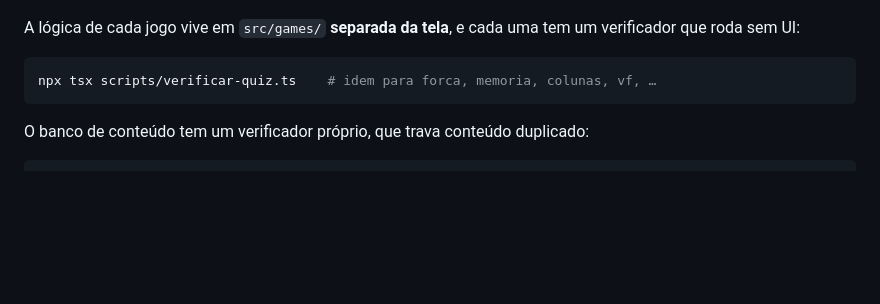
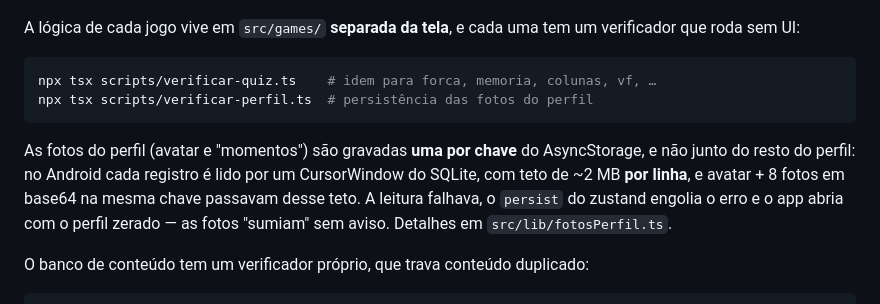
Before and after one commit to izaiasramos/Fisio-Play-Game, a Markdown page: README.md, the part around the change. Drawn GitHub-style; blank space fills up the shorter version.

Commit message:
docs(README): document profile photo verification script and storage architecture
- Add verification script reference for profile photo persistence (verificar-perfil.ts)
- Document AsyncStorage strategy for profile photos (avatar and moments)
- Explain SQLite CursorWindow 2 MB per-row limitation on Android
- Clarify why photos are stored separately from profile data to prevent data loss
- Reference implementation details in src/lib/fotosPerfil.ts for technical context

````diff
--- a/README.md
+++ b/README.md
@@ -87,7 +87,15 @@ verificador que roda sem UI:
 
 ```bash
 npx tsx scripts/verificar-quiz.ts    # idem para forca, memoria, colunas, vf, …
+npx tsx scripts/verificar-perfil.ts  # persistência das fotos do perfil
 ```
+
+As fotos do perfil (avatar e "momentos") são gravadas **uma por chave** do
+AsyncStorage, e não junto do resto do perfil: no Android cada registro é lido por
+um CursorWindow do SQLite, com teto de ~2 MB **por linha**, e avatar + 8 fotos em
+base64 na mesma chave passavam desse teto. A leitura falhava, o `persist` do
+zustand engolia o erro e o app abria com o perfil zerado — as fotos "sumiam" sem
+aviso. Detalhes em `src/lib/fotosPerfil.ts`.
 
 O banco de conteúdo tem um verificador próprio, que trava conteúdo duplicado:
 
````
